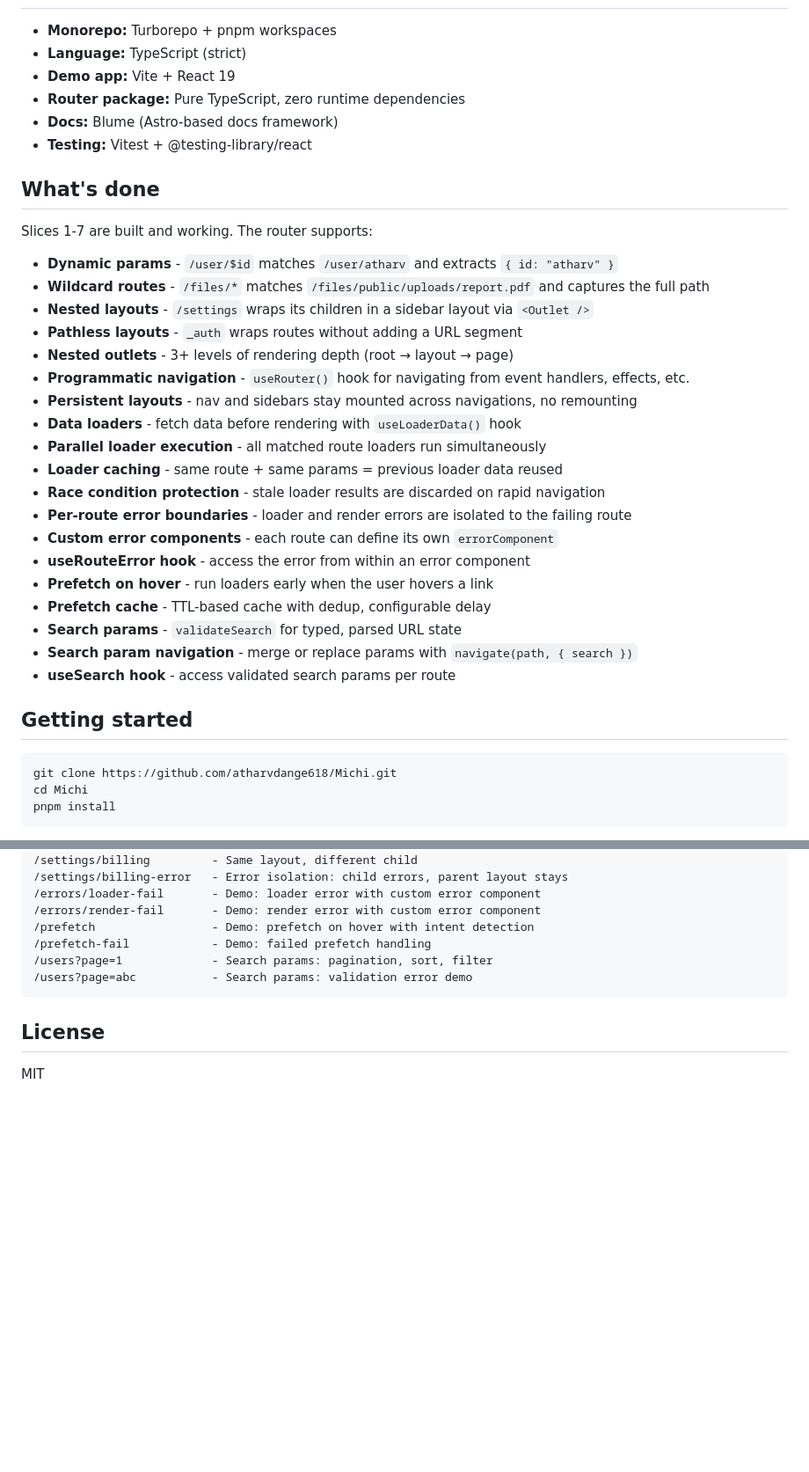
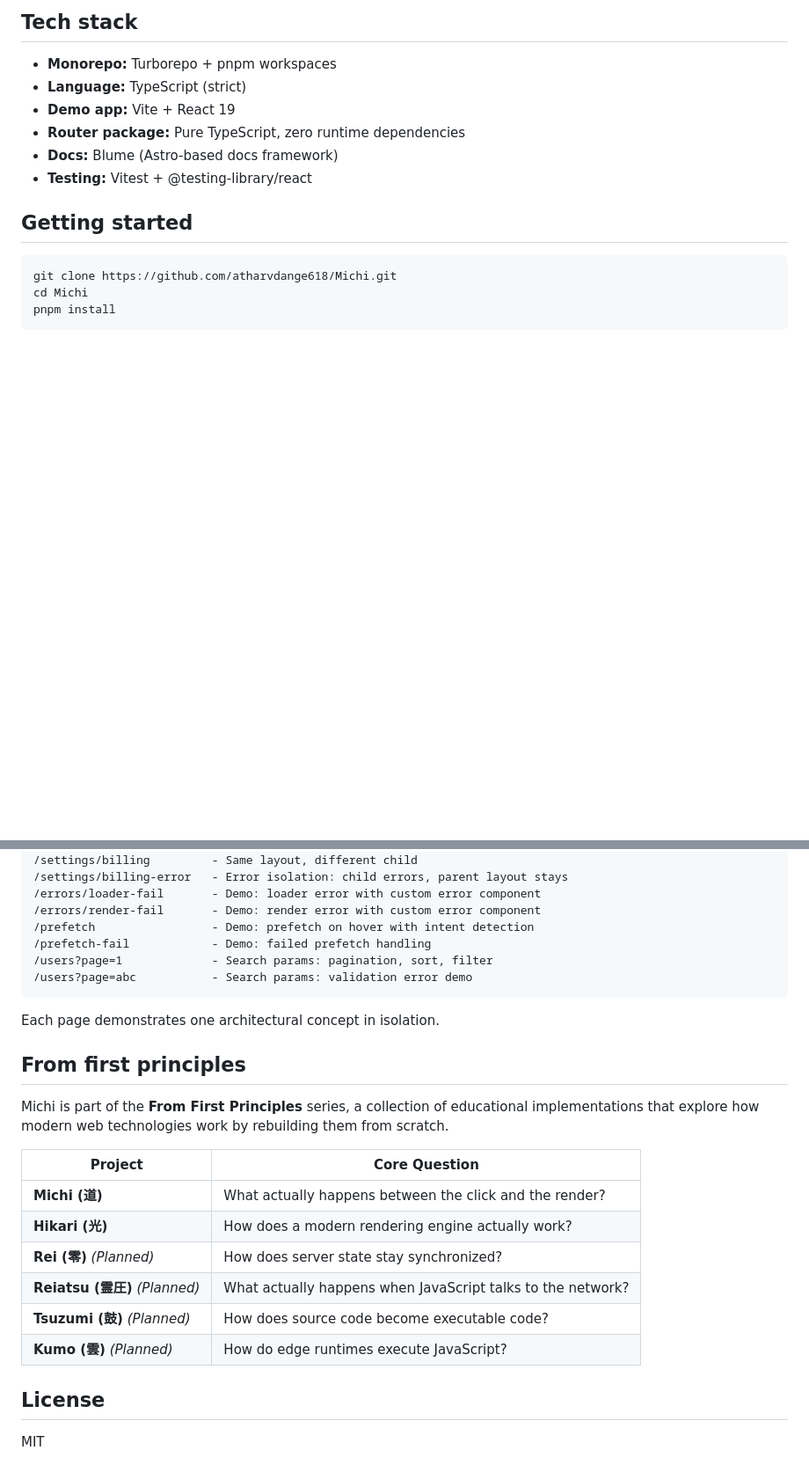
Before and after one commit to atharvdange618/Michi, a Markdown page: README.md, 2 parts joined by grey strips. Shown at 88% size. Drawn GitHub-style; blank space fills up the shorter version.

````diff
--- a/README.md
+++ b/README.md
@@ -36,3 +63,4 @@ Every feature is built as a **slice** - a self-contained, demonstrable milestone
+## Tech stack
 
 - **Monorepo:** Turborepo + pnpm workspaces
 - **Language:** TypeScript (strict)
@@ -40,30 +68,6 @@ Every feature is built as a **slice** - a self-contained, demonstrable milestone
 - **Router package:** Pure TypeScript, zero runtime dependencies
 - **Docs:** Blume (Astro-based docs framework)
 - **Testing:** Vitest + @testing-library/react
-
-## What's done
-
-Slices 1-7 are built and working. The router supports:
-
-- **Dynamic params** - `/user/$id` matches `/user/atharv` and extracts `{ id: "atharv" }`
-- **Wildcard routes** - `/files/*` matches `/files/public/uploads/report.pdf` and captures the full path
-- **Nested layouts** - `/settings` wraps its children in a sidebar layout via `<Outlet />`
-- **Pathless layouts** - `_auth` wraps routes without adding a URL segment
-- **Nested outlets** - 3+ levels of rendering depth (root → layout → page)
-- **Programmatic navigation** - `useRouter()` hook for navigating from event handlers, effects, etc.
-- **Persistent layouts** - nav and sidebars stay mounted across navigations, no remounting
-- **Data loaders** - fetch data before rendering with `useLoaderData()` hook
-- **Parallel loader execution** - all matched route loaders run simultaneously
-- **Loader caching** - same route + same params = previous loader data reused
-- **Race condition protection** - stale loader results are discarded on rapid navigation
-- **Per-route error boundaries** - loader and render errors are isolated to the failing route
-- **Custom error components** - each route can define its own `errorComponent`
-- **useRouteError hook** - access the error from within an error component
-- **Prefetch on hover** - run loaders early when the user hovers a link
-- **Prefetch cache** - TTL-based cache with dedup, configurable delay
-- **Search params** - `validateSearch` for typed, parsed URL state
-- **Search param navigation** - merge or replace params with `navigate(path, { search })`
-- **useSearch hook** - access validated search params per route
 
 ## Getting started
 
@@ -115,6 +123,21 @@ The demo app at `apps/demo/` showcases every feature of the router:
 /users?page=abc           - Search params: validation error demo
 ```
 
+Each page demonstrates one architectural concept in isolation.
+
+## From first principles
+
+Michi is part of the **From First Principles** series, a collection of educational implementations that explore how modern web technologies work by rebuilding them from scratch.
+
+| Project                        | Core Question                                               |
+| ------------------------------ | ----------------------------------------------------------- |
+| **Michi (道)**                 | What actually happens between the click and the render?     |
+| **Hikari (光)**                | How does a modern rendering engine actually work?           |
+| **Rei (零)** _(Planned)_       | How does server state stay synchronized?                    |
+| **Reiatsu (霊圧)** _(Planned)_ | What actually happens when JavaScript talks to the network? |
+| **Tsuzumi (鼓)** _(Planned)_   | How does source code become executable code?                |
+| **Kumo (雲)** _(Planned)_      | How do edge runtimes execute JavaScript?                    |
+
 ## License
 
 MIT
````
Also changed, not shown: other parts of README.md (+59 -28 lines).
